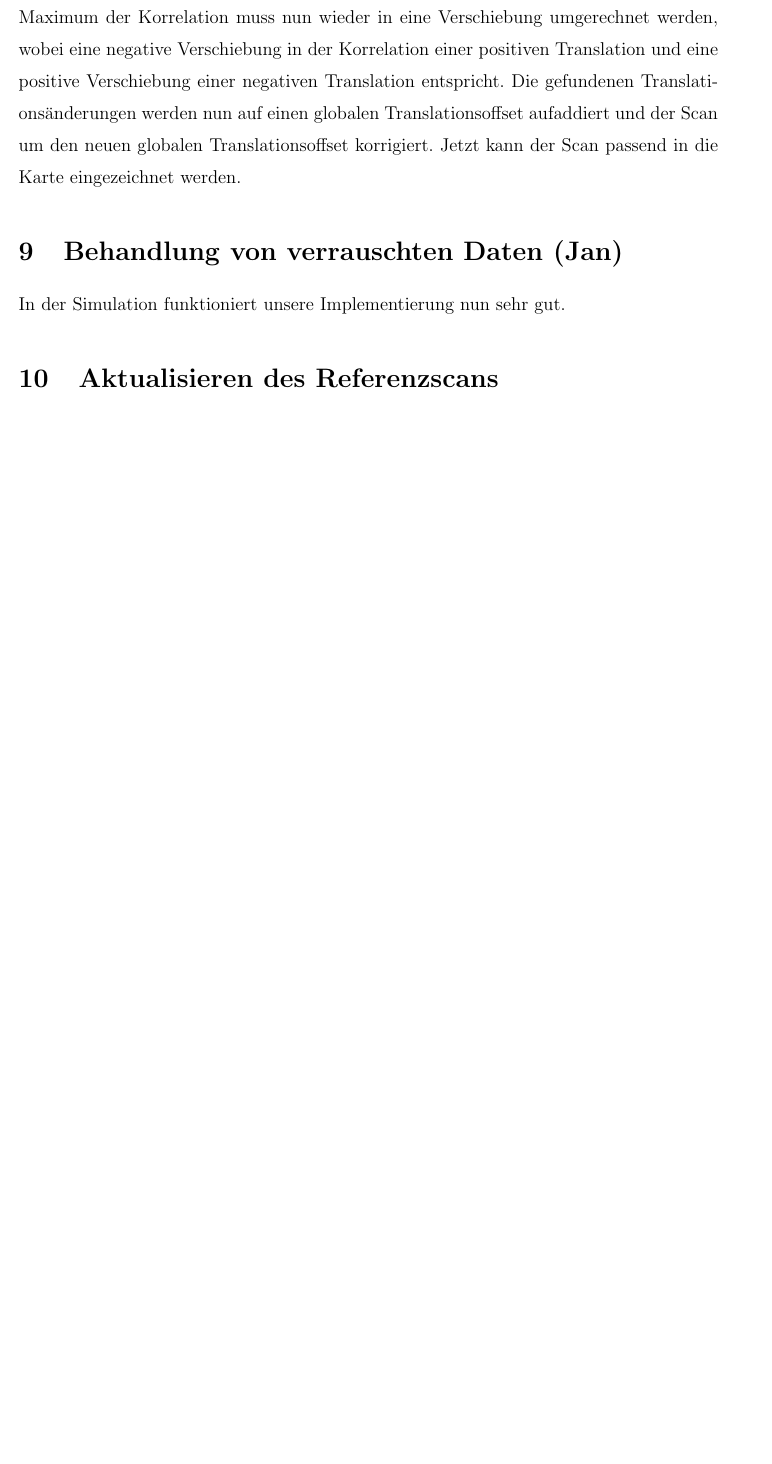
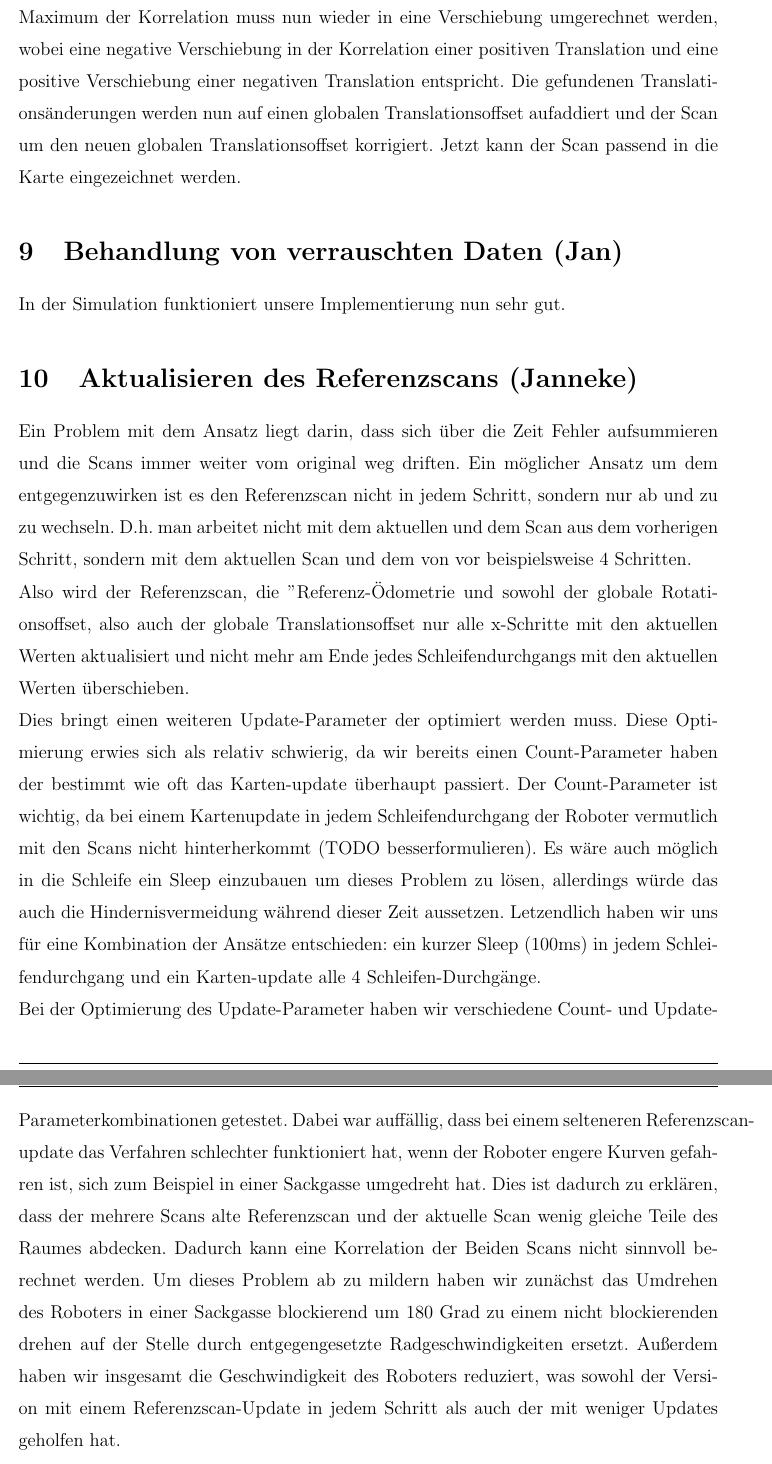
Before and after one commit to jpohlmeyer/angewandte_robotik_projekt, a LaTeX document (report/ausarbeitung.tex, which reads report/aktualisierenDesReferenzscans.tex): part of page 11 of 11 before the commit and two parts of pages 11 and 12 of 13 after it, the two joined at a grey line, cut so that both start at the same text, the shorter picture padded with empty space. Compiled offline with pdfLaTeX.

Commit message:
refscan chapter

```diff
--- a/report/aktualisierenDesReferenzscans.tex
+++ b/report/aktualisierenDesReferenzscans.tex
@@ -1 +1,9 @@
-\section{Aktualisieren des Referenzscans}
+\section{Aktualisieren des Referenzscans (Janneke)}
+
+Ein Problem mit dem Ansatz liegt darin, dass sich über die Zeit Fehler aufsummieren und die Scans immer weiter vom original weg driften. Ein möglicher Ansatz um dem entgegenzuwirken ist es den Referenzscan nicht in jedem Schritt, sondern nur ab und zu zu wechseln. D.h. man arbeitet nicht mit dem aktuellen und dem Scan aus dem vorherigen Schritt, sondern mit dem aktuellen Scan und dem von vor beispielsweise 4 Schritten.
+
+Also wird der Referenzscan, die "Referenz-"Odometrie und sowohl der globale Rotationsoffset, also auch der globale Translationsoffset nur alle x-Schritte mit den aktuellen Werten aktualisiert und nicht mehr am Ende jedes Schleifendurchgangs mit den aktuellen Werten überschieben.
+
+Dies bringt einen weiteren Update-Parameter der optimiert werden muss. Diese Optimierung erwies sich als relativ schwierig, da wir bereits einen Count-Parameter haben der bestimmt wie oft das Karten-update überhaupt passiert. Der Count-Parameter ist wichtig, da bei einem Kartenupdate in jedem Schleifendurchgang der Roboter vermutlich mit den Scans nicht hinterherkommt (TODO besserformulieren). Es wäre auch möglich in die Schleife ein Sleep einzubauen um dieses Problem zu lösen, allerdings würde das auch die Hindernisvermeidung während dieser Zeit aussetzen. Letzendlich haben wir uns für eine Kombination der Ansätze entschieden: ein kurzer Sleep (100ms) in jedem Schleifendurchgang und ein Karten-update alle 4 Schleifen-Durchgänge.
+
+Bei der Optimierung des Update-Parameter haben wir verschiedene Count- und Update-Parameterkombinationen getestet. Dabei war auffällig, dass bei einem selteneren Referenzscan-update das Verfahren schlechter funktioniert hat, wenn der Roboter engere Kurven gefahren ist, sich zum Beispiel in einer Sackgasse umgedreht hat. Dies ist dadurch zu erklären, dass der mehrere Scans alte Referenzscan und der aktuelle Scan wenig gleiche Teile des Raumes abdecken. Dadurch kann eine Korrelation der Beiden Scans nicht sinnvoll berechnet werden. Um dieses Problem ab zu mildern haben wir zunächst das Umdrehen des Roboters in einer Sackgasse blockierend um 180 Grad zu einem nicht blockierenden drehen auf der Stelle durch entgegengesetzte Radgeschwindigkeiten ersetzt. Außerdem haben wir insgesamt die Geschwindigkeit des Roboters reduziert, was sowohl der Version mit einem Referenzscan-Update in jedem Schritt als auch der mit weniger Updates geholfen hat.
```
Also changed, not shown: report/pictures/refTest_c1_r2_2min_2.png, report/pictures/refTest_c1_r2_4min_2.png, report/pictures/refTest_c4_r1_2min.png, report/pictures/refTest_c4_r1_4min.png, report/aktualisierenDesReferenzscans.tex (12 more changed lines).
